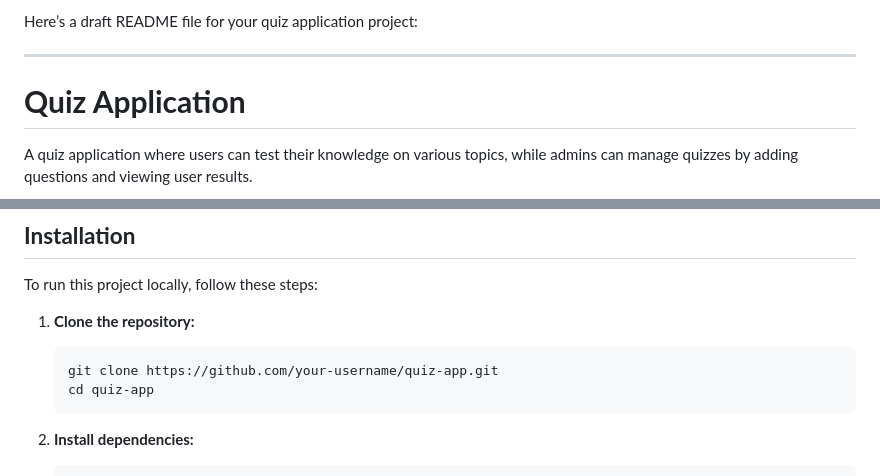
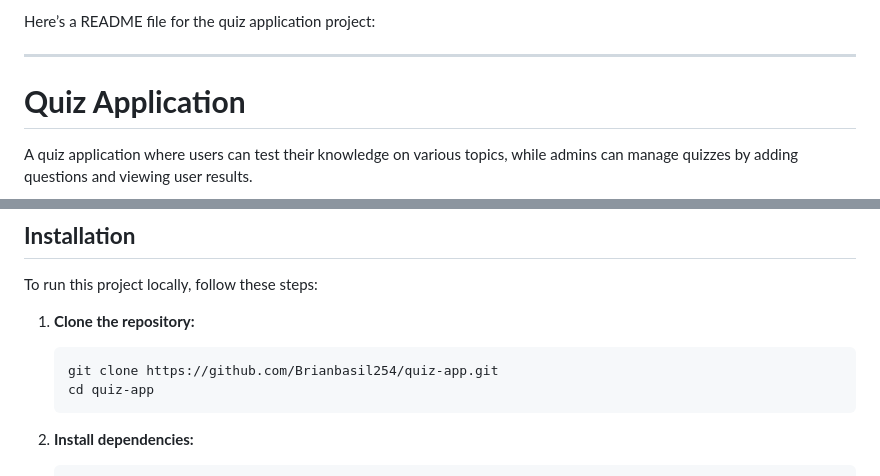
Before and after one commit to Brianbasil254/Quiz_App, a Markdown page: README.md, 2 parts joined by grey strips. Rendered like a GitHub page.

````diff
--- a/README.md
+++ b/README.md
@@ -1,4 +1,4 @@
-Here’s a draft README file for your quiz application project:
+Here’s a README file for the quiz application project:
 
 ---
 
@@ -41,7 +41,7 @@ To run this project locally, follow these steps:
 
 1. **Clone the repository:**
    ```bash
-   git clone https://github.com/your-username/quiz-app.git
+   git clone https://github.com/Brianbasil254/quiz-app.git
    cd quiz-app
    ```
 
````
